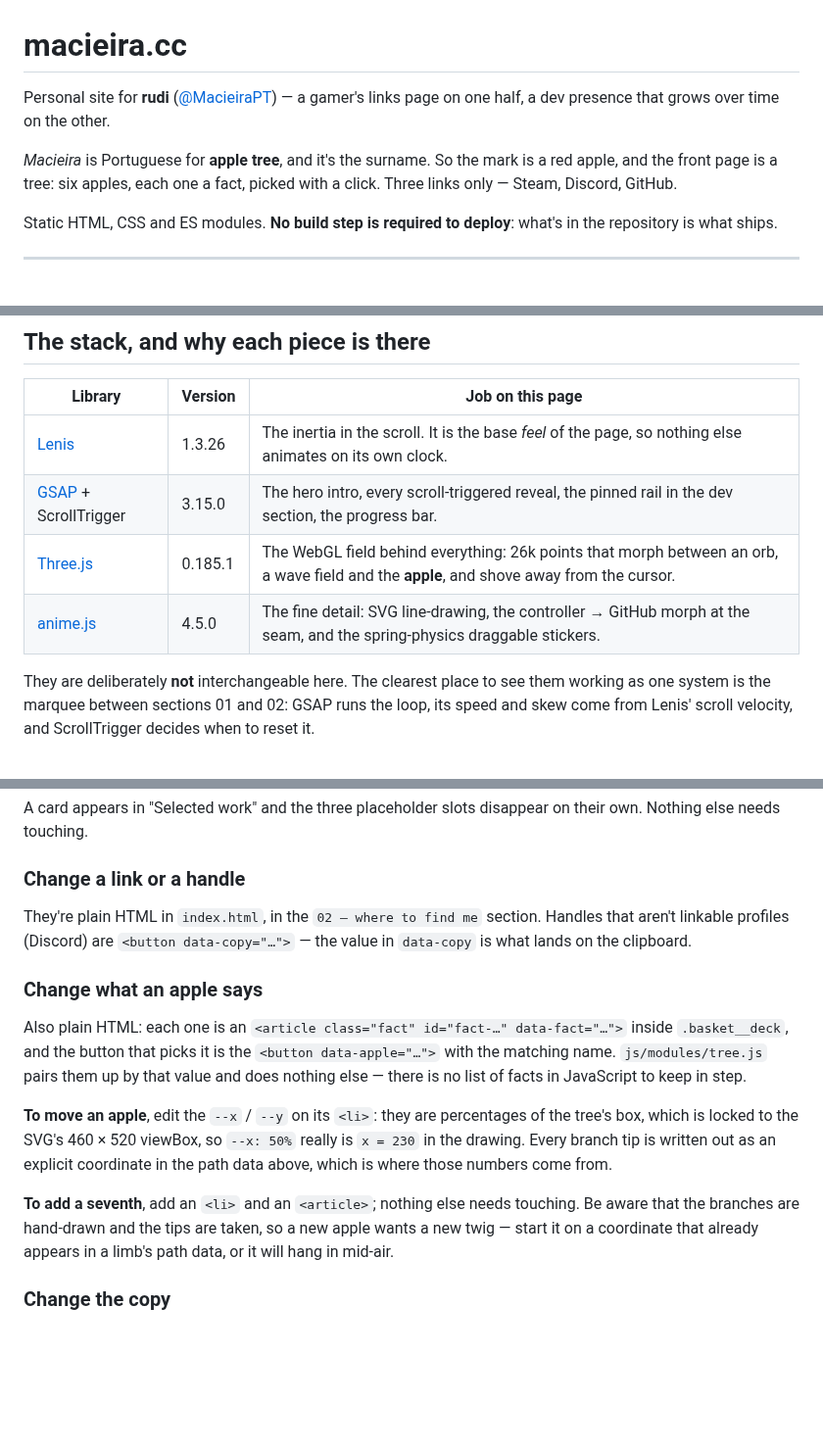
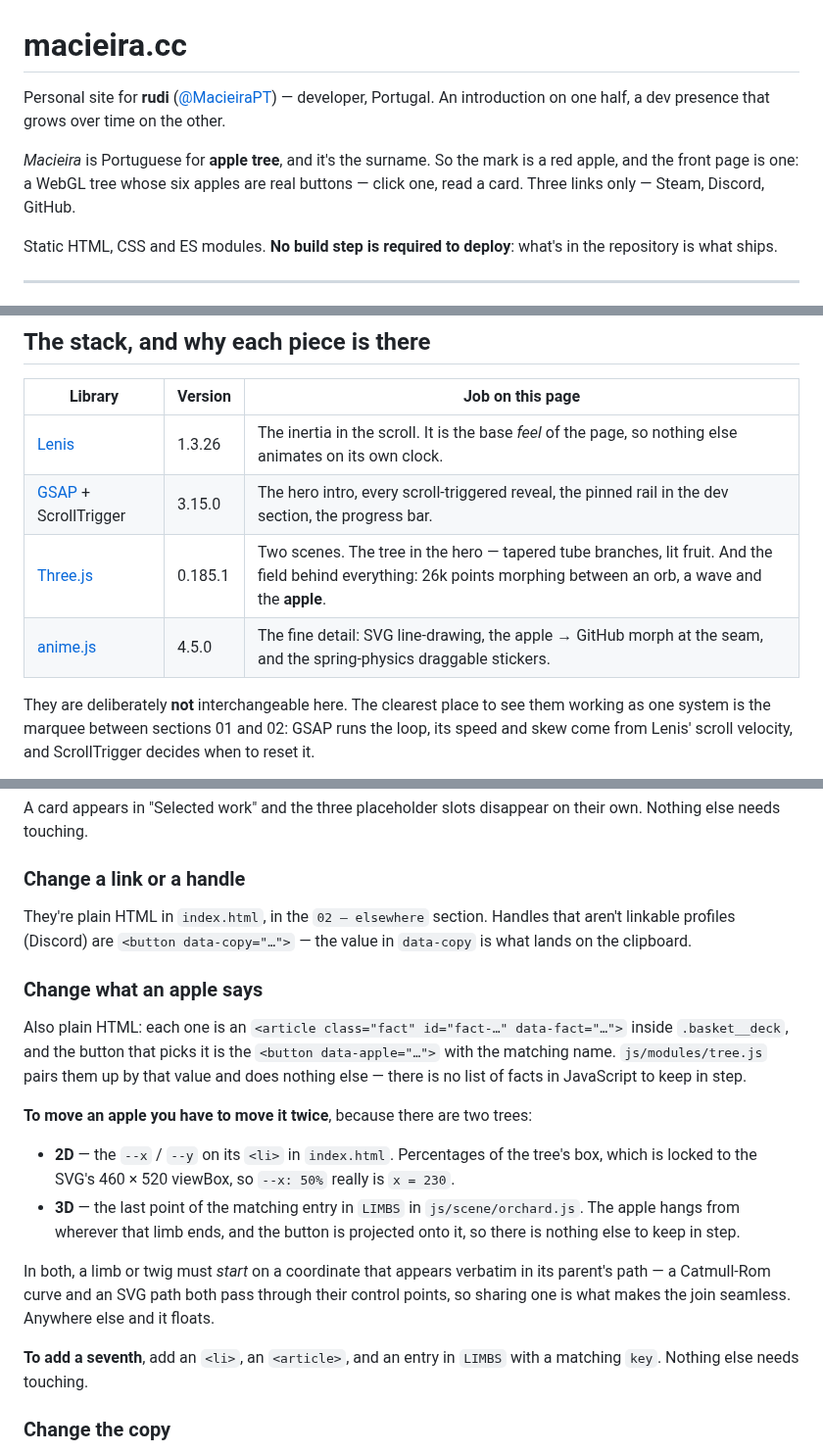
Before and after one commit to MacieiraPT/macieira.cc, a Markdown page: README.md, 3 parts joined by grey strips. Shown at 98% size. Drawn GitHub-style; blank space fills up the shorter version.

```diff
--- a/README.md
+++ b/README.md
@@ -1,11 +1,11 @@
 # macieira.cc
 
-Personal site for **rudi** ([@MacieiraPT](https://github.com/MacieiraPT)) — a gamer's links
-page on one half, a dev presence that grows over time on the other.
+Personal site for **rudi** ([@MacieiraPT](https://github.com/MacieiraPT)) — developer,
+Portugal. An introduction on one half, a dev presence that grows over time on the other.
 
 *Macieira* is Portuguese for **apple tree**, and it's the surname. So the mark is a red
-apple, and the front page is a tree: six apples, each one a fact, picked with a click.
-Three links only — Steam, Discord, GitHub.
+apple, and the front page is one: a WebGL tree whose six apples are real buttons — click
+one, read a card. Three links only — Steam, Discord, GitHub.
 
 Static HTML, CSS and ES modules. **No build step is required to deploy**: what's in the
 repository is what ships.
@@ -32,8 +32,8 @@ import map need a real origin.
 | --- | --- | --- |
 | [Lenis](https://github.com/darkroomengineering/lenis) | 1.3.26 | The inertia in the scroll. It is the base *feel* of the page, so nothing else animates on its own clock. |
 | [GSAP](https://gsap.com) + ScrollTrigger | 3.15.0 | The hero intro, every scroll-triggered reveal, the pinned rail in the dev section, the progress bar. |
-| [Three.js](https://threejs.org) | 0.185.1 | The WebGL field behind everything: 26k points that morph between an orb, a wave field and the **apple**, and shove away from the cursor. |
-| [anime.js](https://animejs.com) | 4.5.0 | The fine detail: SVG line-drawing, the controller → GitHub morph at the seam, and the spring-physics draggable stickers. |
+| [Three.js](https://threejs.org) | 0.185.1 | Two scenes. The tree in the hero — tapered tube branches, lit fruit. And the field behind everything: 26k points morphing between an orb, a wave and the **apple**. |
+| [anime.js](https://animejs.com) | 4.5.0 | The fine detail: SVG line-drawing, the apple → GitHub morph at the seam, and the spring-physics draggable stickers. |
 
 They are deliberately **not** interchangeable here. The clearest place to see them working
 as one system is the marquee between sections 01 and 02: GSAP runs the loop, its speed and
@@ -129,7 +181,7 @@ Nothing else needs touching.
 
 ### Change a link or a handle
 
-They're plain HTML in `index.html`, in the `02 — where to find me` section. Handles that
+They're plain HTML in `index.html`, in the `02 — elsewhere` section. Handles that
 aren't linkable profiles (Discord) are `<button data-copy="…">` — the value in `data-copy`
 is what lands on the clipboard.
 
@@ -140,15 +192,20 @@ Also plain HTML: each one is an `<article class="fact" id="fact-…" data-fact="
 matching name. `js/modules/tree.js` pairs them up by that value and does nothing else —
 there is no list of facts in JavaScript to keep in step.
 
-**To move an apple**, edit the `--x` / `--y` on its `<li>`: they are percentages of the
-tree's box, which is locked to the SVG's 460 × 520 viewBox, so `--x: 50%` really is
-`x = 230` in the drawing. Every branch tip is written out as an explicit coordinate in the
-path data above, which is where those numbers come from.
+**To move an apple you have to move it twice**, because there are two trees:
 
-**To add a seventh**, add an `<li>` and an `<article>`; nothing else needs touching. Be
-aware that the branches are hand-drawn and the tips are taken, so a new apple wants a new
-twig — start it on a coordinate that already appears in a limb's path data, or it will
-hang in mid-air.
+- **2D** — the `--x` / `--y` on its `<li>` in `index.html`. Percentages of the tree's box,
+  which is locked to the SVG's 460 × 520 viewBox, so `--x: 50%` really is `x = 230`.
+- **3D** — the last point of the matching entry in `LIMBS` in `js/scene/orchard.js`. The
+  apple hangs from wherever that limb ends, and the button is projected onto it, so there
+  is nothing else to keep in step.
+
+In both, a limb or twig must *start* on a coordinate that appears verbatim in its parent's
+path — a Catmull-Rom curve and an SVG path both pass through their control points, so
+sharing one is what makes the join seamless. Anywhere else and it floats.
+
+**To add a seventh**, add an `<li>`, an `<article>`, and an entry in `LIMBS` with a
+matching `key`. Nothing else needs touching.
 
 ### Change the copy
 
```
Also changed, not shown: other parts of README.md (+79 -24 lines), assets/apple-touch-icon.png, assets/og.png, 12 other files.
